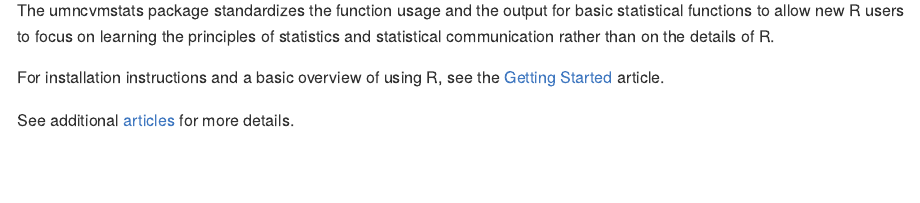
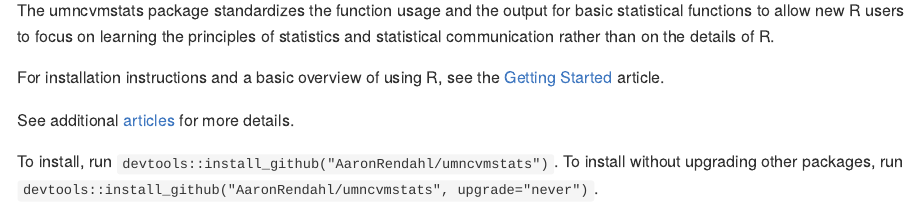
Before and after one commit to AaronRendahl/umncvmstats, an R Markdown document (README.Rmd): the page in a window 1100 px wide, from 110 px down. The pictures show the output file README.md that the author committed with the source, drawn offline in the style of GitHub.

Commit message:
add installation instructions

```diff
--- a/README.Rmd
+++ b/README.Rmd
@@ -23,3 +23,6 @@ The umncvmstats package standardizes the function usage and the output for basic
 For installation instructions and a basic overview of using R, see the [Getting Started](https://aaronrendahl.github.io/umncvmstats/articles/starting.html) article.
 
 See additional [articles](https://aaronrendahl.github.io/umncvmstats/articles/index.html) for more details.
+
+To install, run `devtools::install_github("AaronRendahl/umncvmstats")`.
+To install without upgrading other packages, run `devtools::install_github("AaronRendahl/umncvmstats", upgrade="never")`.
```
Also changed, not shown: README.md.
